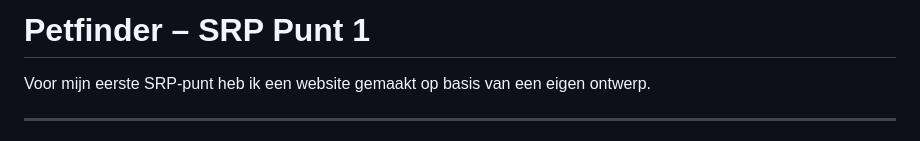
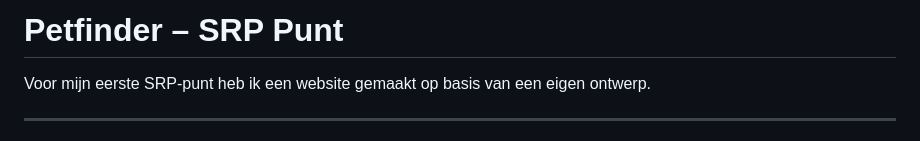
Before and after one commit to Fayaaz-N/SRP-punt, a Markdown page: README.md, the part around the change. Rendered like a GitHub page.

Commit message:
Final commit Nu echt

```diff
--- a/README.md
+++ b/README.md
@@ -1,4 +1,4 @@
-# Petfinder – SRP Punt 1
+# Petfinder – SRP Punt
 
 Voor mijn eerste SRP-punt heb ik een website gemaakt op basis van een eigen ontwerp.
 
```
